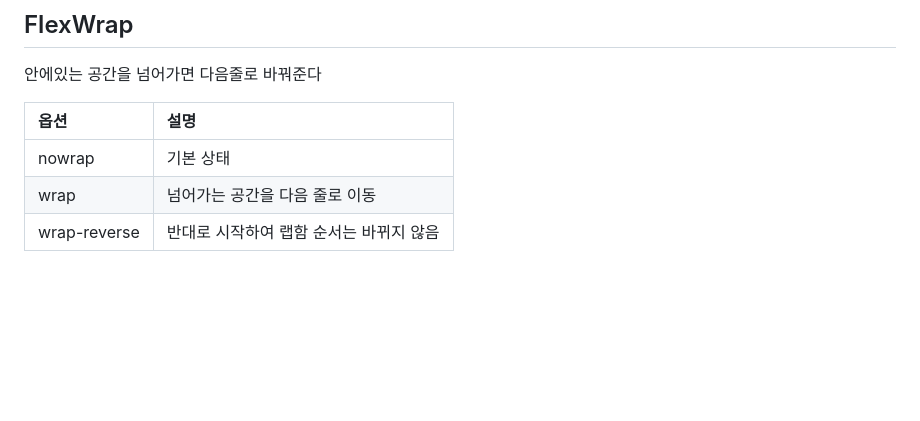
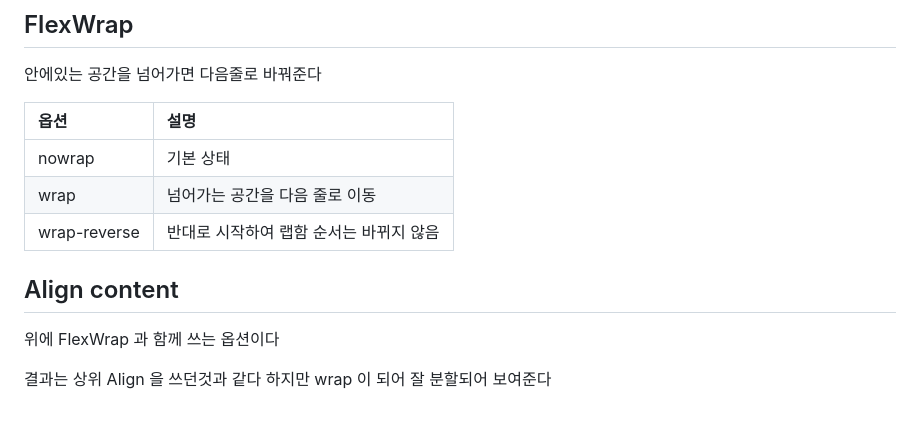
Before and after one commit to liebespaar93/react_native_r3f, a Markdown page: docs/react_native.md, the part around the change. GitHub-like rendering; blank space fills up the shorter version.

Commit message:
learn Align Content

```diff
--- a/docs/react_native.md
+++ b/docs/react_native.md
@@ -612,3 +612,9 @@ cross axis를 담당한다(잊지말자 여긴 가로가 cross이다)
 | nowrap | 기본 상태 |
 | wrap | 넘어가는 공간을 다음 줄로 이동 |
 | wrap-reverse | 반대로 시작하여 랩함 순서는 바뀌지 않음 |
+
+## Align content
+
+위에 FlexWrap 과 함께 쓰는 옵션이다
+
+결과는 상위 Align 을 쓰던것과 같다 하지만 wrap 이 되어 잘 분할되어 보여준다
```
